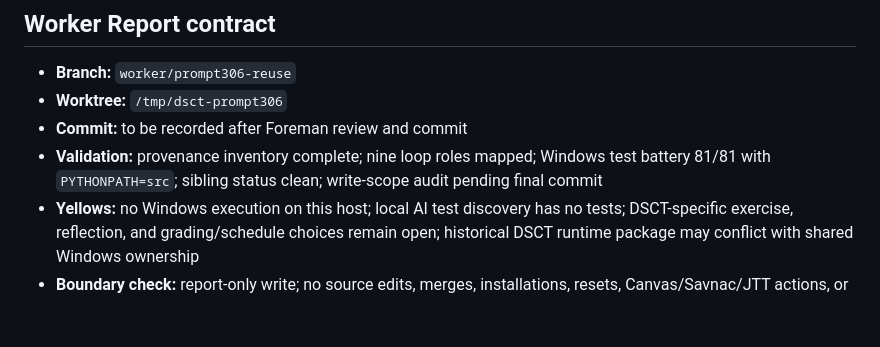
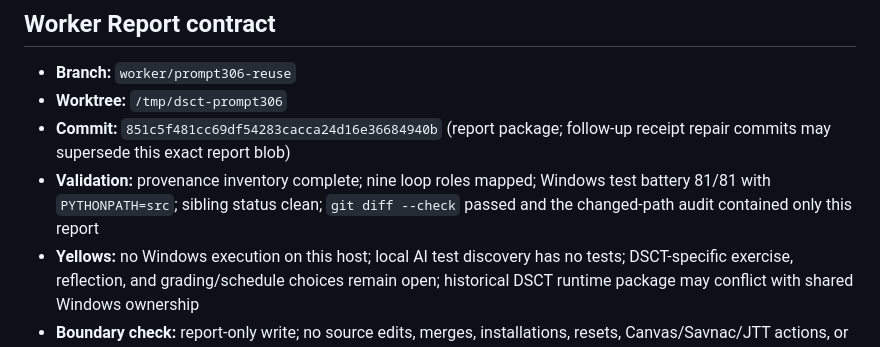
Before and after one commit to jeremy-evert/discrete_structures_and_critical_thinking, a Markdown page: sidecar/reports/306_week2_shared_ai_lab_reuse_map.md, the part around the change. Drawn GitHub-style; blank space fills up the shorter version.

Commit message:
Repair Prompt 306 worker receipt

```diff
--- a/sidecar/reports/306_week2_shared_ai_lab_reuse_map.md
+++ b/sidecar/reports/306_week2_shared_ai_lab_reuse_map.md
@@ -166,8 +166,8 @@ job.
 
 - **Branch:** `worker/prompt306-reuse`
 - **Worktree:** `/tmp/dsct-prompt306`
-- **Commit:** to be recorded after Foreman review and commit
-- **Validation:** provenance inventory complete; nine loop roles mapped; Windows test battery 81/81 with `PYTHONPATH=src`; sibling status clean; write-scope audit pending final commit
+- **Commit:** `851c5f481cc69df54283cacca24d16e36684940b` (report package; follow-up receipt repair commits may supersede this exact report blob)
+- **Validation:** provenance inventory complete; nine loop roles mapped; Windows test battery 81/81 with `PYTHONPATH=src`; sibling status clean; `git diff --check` passed and the changed-path audit contained only this report
 - **Yellows:** no Windows execution on this host; local AI test discovery has no tests; DSCT-specific exercise, reflection, and grading/schedule choices remain open; historical DSCT runtime package may conflict with shared Windows ownership
 - **Boundary check:** report-only write; no source edits, merges, installations, resets, Canvas/Savnac/JTT actions, or pedagogical decisions
 - **Recommendation:** Foreman should independently review this report, then accept/promote only the report commit. Later DSCT authoring should begin with canonical pointers and an explicitly selected DSCT exercise rather than copying the CS2 extension.
```
